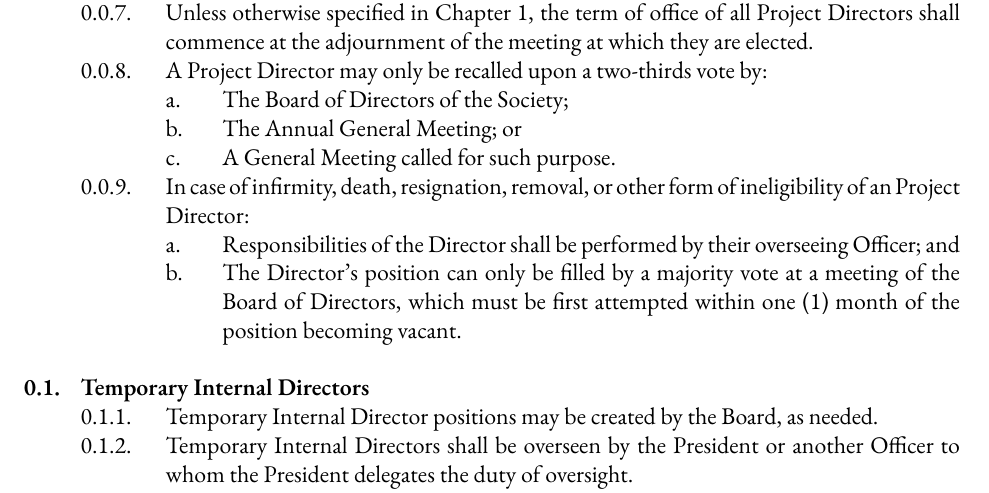
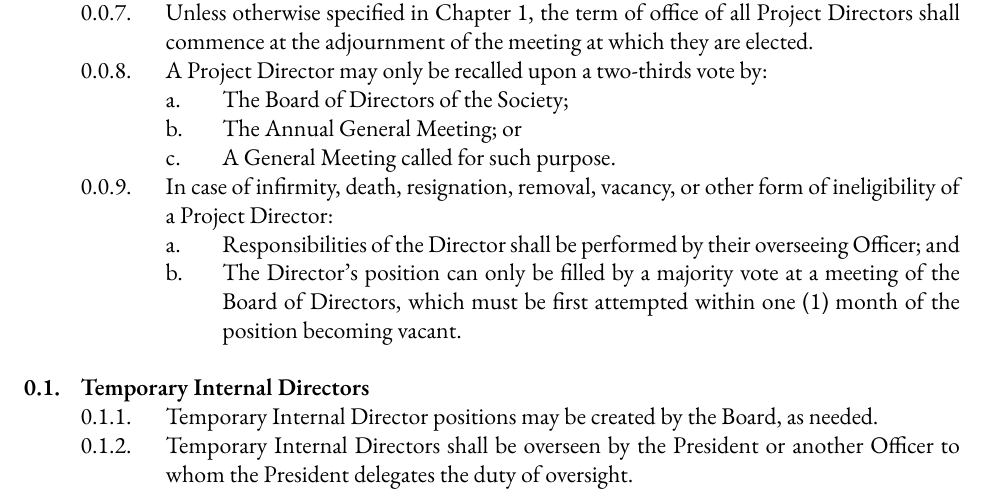
Before and after one commit to skule/bylaws, a LaTeX document (Bylaw 2.tex): part of page 3 of 10, cut so that both start at the same text. Compiled offline with XeLaTeX; a missing font is replaced by an installed copy or a similar font.

Commit message:
Updating Bylaw 2 as of November 2019 decision

```diff
--- a/Bylaw 2.tex
+++ b/Bylaw 2.tex
@@ -96,7 +96,7 @@ LAST REVISED: \today
 		&&&& The Board of Directors of the Society;
 		&&&& The Annual General Meeting; or
 		&&&& A General Meeting called for such purpose.
-	&&& In case of infirmity, death, resignation, removal, or other form of ineligibility of an Project Director:
+	&&& In case of infirmity, death, resignation, removal, vacancy, or other form of ineligibility of a Project Director:
 		&&&& Responsibilities of the Director shall be performed by their overseeing Officer; and
 		&&&& The Director's position can only be filled by a majority vote at a meeting of the Board of Directors, which must be first attempted within one (1) month of the position becoming vacant.
 
```
Also changed, not shown: Bylaw 2.pdf.
